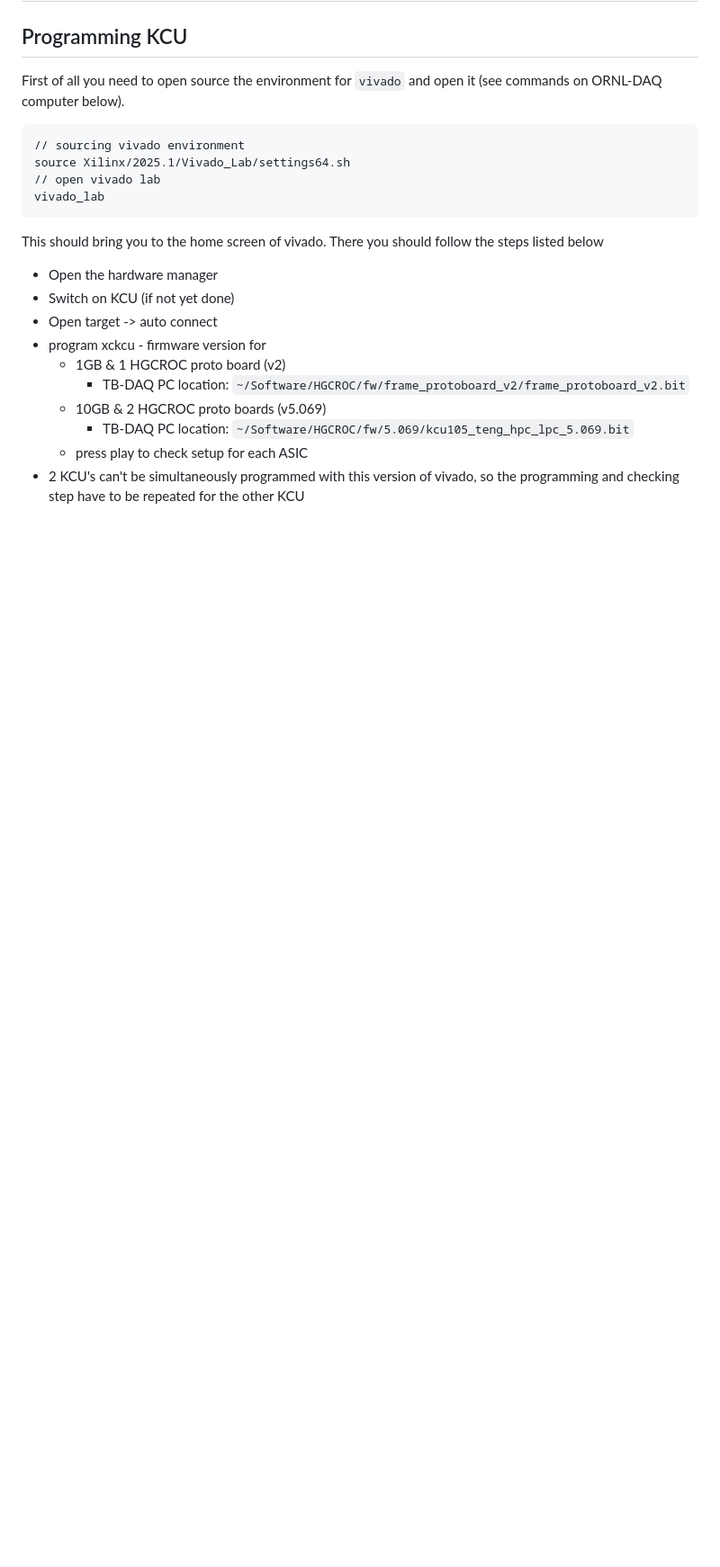
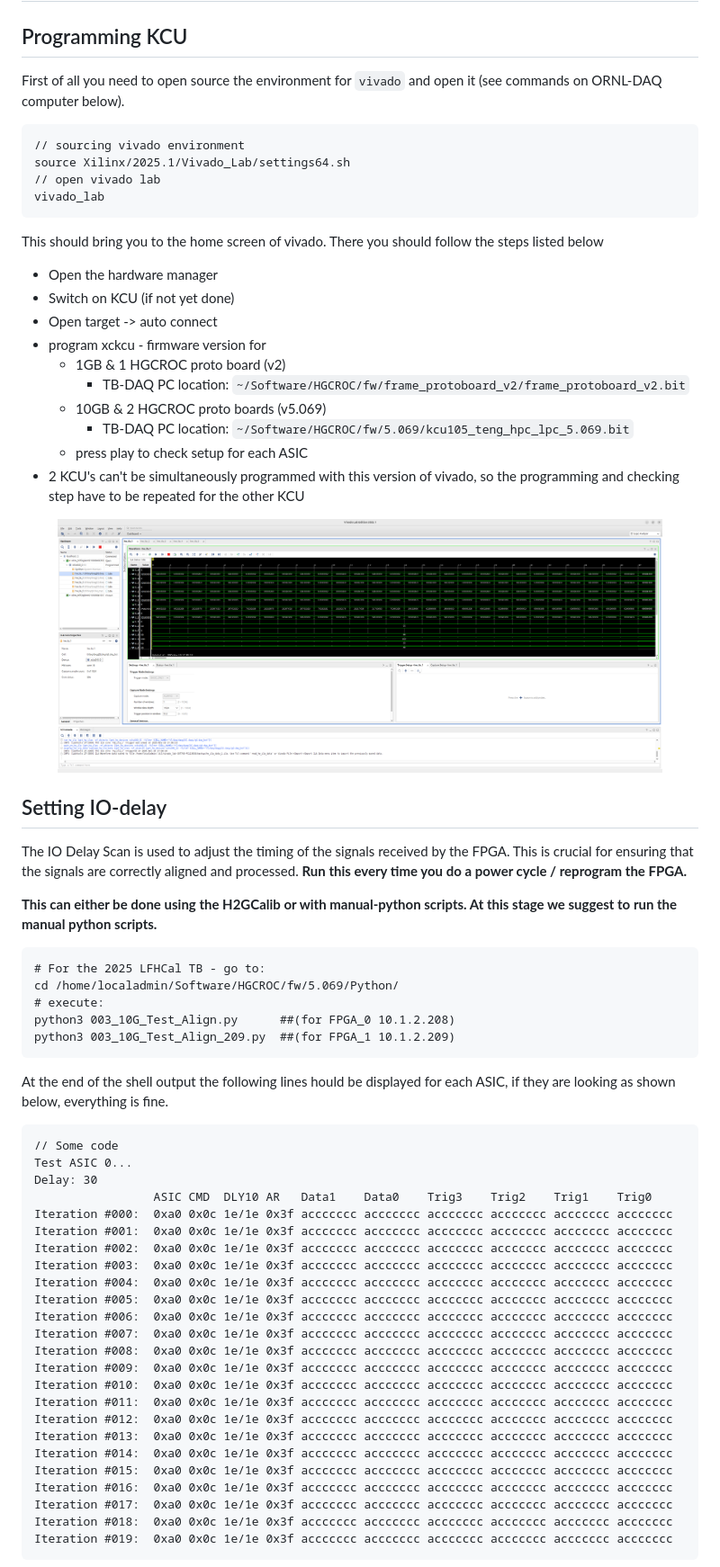
Before and after one commit to FriederikeBock/epic-LFHCal-TB-ana-docu, a Markdown page: hgcroc-setup-test-beam/getting-started-hgcroc-and-calibrations.md, the part around one of its changes. Shown at 90% size. Drawn GitHub-style; pictures changed too: .gitbook/assets/Screenshot from 2025-11-18 17-08-56 (1).png (added); blank space fills up the shorter version.

Commit message:
GITBOOK-51: No subject

````diff
--- a/hgcroc-setup-test-beam/getting-started-hgcroc-and-calibrations.md
+++ b/hgcroc-setup-test-beam/getting-started-hgcroc-and-calibrations.md
@@ -30,3 +30,48 @@ This should bring you to the home screen of vivado. There you should follow the
   * press play to check setup for each ASIC
 * 2 KCU's can't be simultaneously programmed with this version of vivado,  so the programming and checking step have to be repeated for the other KCU
 
+<figure><img src="../.gitbook/assets/Screenshot from 2025-11-18 17-08-56 (1).png" alt=""><figcaption></figcaption></figure>
+
+## Setting IO-delay
+
+The IO Delay Scan is used to adjust the timing of the signals received by the FPGA. This is crucial for ensuring that the signals are correctly aligned and processed. **Run this every time you do a power cycle / reprogram the FPGA.**
+
+**This can either be done using the H2GCalib or with manual-python scripts. At this stage we suggest to run the manual python scripts.**
+
+```shellscript
+# For the 2025 LFHCal TB - go to:
+cd /home/localadmin/Software/HGCROC/fw/5.069/Python/
+# execute:
+python3 003_10G_Test_Align.py      ##(for FPGA_0 10.1.2.208)
+python3 003_10G_Test_Align_209.py  ##(for FPGA_1 10.1.2.209)
+```
+
+At the end of the shell output the following lines hould be displayed for each ASIC, if they are looking as shown below, everything is fine.&#x20;
+
+```shellscript
+// Some code
+Test ASIC 0...
+Delay: 30
+                 ASIC CMD  DLY10 AR   Data1    Data0    Trig3    Trig2    Trig1    Trig0
+Iteration #000:  0xa0 0x0c 1e/1e 0x3f accccccc accccccc accccccc accccccc accccccc accccccc
+Iteration #001:  0xa0 0x0c 1e/1e 0x3f accccccc accccccc accccccc accccccc accccccc accccccc
+Iteration #002:  0xa0 0x0c 1e/1e 0x3f accccccc accccccc accccccc accccccc accccccc accccccc
+Iteration #003:  0xa0 0x0c 1e/1e 0x3f accccccc accccccc accccccc accccccc accccccc accccccc
+Iteration #004:  0xa0 0x0c 1e/1e 0x3f accccccc accccccc accccccc accccccc accccccc accccccc
+Iteration #005:  0xa0 0x0c 1e/1e 0x3f accccccc accccccc accccccc accccccc accccccc accccccc
+Iteration #006:  0xa0 0x0c 1e/1e 0x3f accccccc accccccc accccccc accccccc accccccc accccccc
+Iteration #007:  0xa0 0x0c 1e/1e 0x3f accccccc accccccc accccccc accccccc accccccc accccccc
+Iteration #008:  0xa0 0x0c 1e/1e 0x3f accccccc accccccc accccccc accccccc accccccc accccccc
+Iteration #009:  0xa0 0x0c 1e/1e 0x3f accccccc accccccc accccccc accccccc accccccc accccccc
+Iteration #010:  0xa0 0x0c 1e/1e 0x3f accccccc accccccc accccccc accccccc accccccc accccccc
+Iteration #011:  0xa0 0x0c 1e/1e 0x3f accccccc accccccc accccccc accccccc accccccc accccccc
+Iteration #012:  0xa0 0x0c 1e/1e 0x3f accccccc accccccc accccccc accccccc accccccc accccccc
+Iteration #013:  0xa0 0x0c 1e/1e 0x3f accccccc accccccc accccccc accccccc accccccc accccccc
+Iteration #014:  0xa0 0x0c 1e/1e 0x3f accccccc accccccc accccccc accccccc accccccc accccccc
+Iteration #015:  0xa0 0x0c 1e/1e 0x3f accccccc accccccc accccccc accccccc accccccc accccccc
+Iteration #016:  0xa0 0x0c 1e/1e 0x3f accccccc accccccc accccccc accccccc accccccc accccccc
+Iteration #017:  0xa0 0x0c 1e/1e 0x3f accccccc accccccc accccccc accccccc accccccc accccccc
+Iteration #018:  0xa0 0x0c 1e/1e 0x3f accccccc accccccc accccccc accccccc accccccc accccccc
+Iteration #019:  0xa0 0x0c 1e/1e 0x3f accccccc accccccc accccccc accccccc accccccc accccccc
+```
+
````
Also changed, not shown: other parts of hgcroc-setup-test-beam/getting-started-hgcroc-and-calibrations.md (+31 -2 lines), .gitbook/assets/Screenshot from 2025-11-17 16-29-34.png (added), .gitbook/assets/Screenshot from 2025-11-18 17-08-56.png (added), .gitbook/assets/Screenshot from 2025-11-18 17-14-37.png (added), .gitbook/assets/Screenshot from 2025-11-18 17-19-41.png (added).
